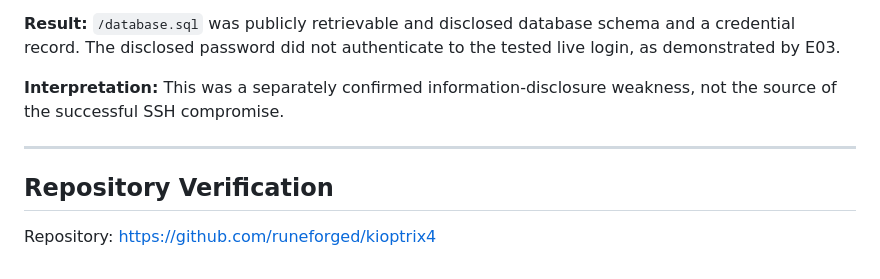
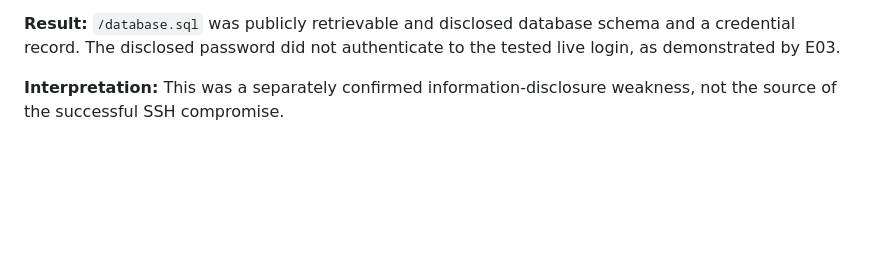
Before and after one commit to luicep/kioptrix4, a Markdown page: evidence/EVIDENCE_INDEX.md, the part around the change. Rendered like a GitHub page; blank space fills up the shorter version.

Commit message:
Remove repository verification from EVIDENCE_INDEX.md
Removed repository verification section from the evidence index.

```diff
--- a/evidence/EVIDENCE_INDEX.md
+++ b/evidence/EVIDENCE_INDEX.md
@@ -294,9 +294,3 @@ This directory is the central technical verification layer for the Kioptrix 4 as
 **Result:** `/database.sql` was publicly retrievable and disclosed database schema and a credential record. The disclosed password did not authenticate to the tested live login, as demonstrated by E03.
 
 **Interpretation:** This was a separately confirmed information-disclosure weakness, not the source of the successful SSH compromise.
-
----
-
-## Repository Verification
-
-Repository: https://github.com/runeforged/kioptrix4
```
